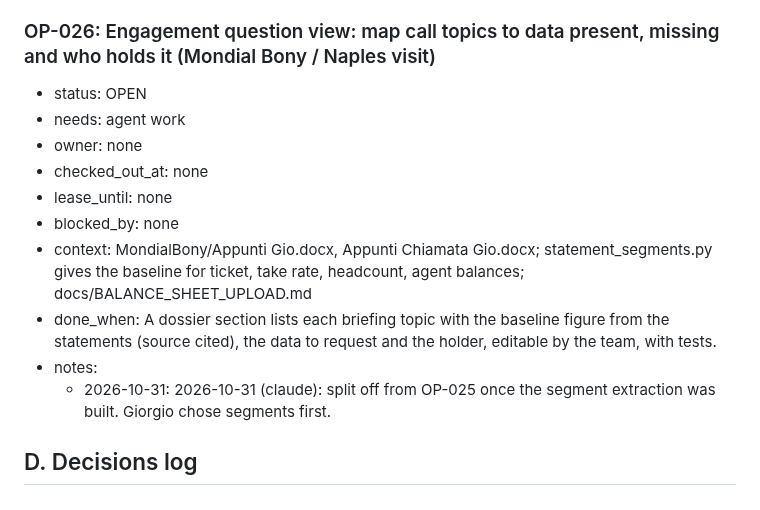
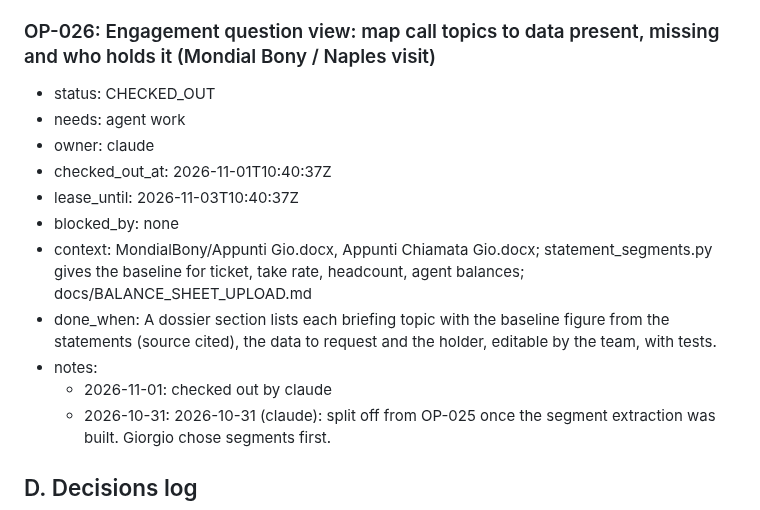
Before and after one commit to gmazzo98-glitch/Wayland, a Markdown page: READ_FIRST_AGENT_STATUS_AND_OPEN_POINTS.md, the part around the change. Drawn GitHub-style.

Commit message:
claim OP-026

```diff
--- a/READ_FIRST_AGENT_STATUS_AND_OPEN_POINTS.md
+++ b/READ_FIRST_AGENT_STATUS_AND_OPEN_POINTS.md
@@ -338,15 +338,16 @@ Protocol: git is the lock. Check out = `git pull`, run `checkout`, commit and pu
   - 2026-10-30: 2026-10-30 (claude): analysis only, no code. Verified E.8 holds two lines for 2022-2024: money transfer 194.4M/263.5M/298.6M amounts, 721k/882k/955k ops, commission 5.04M/6.37M/6.64M; acquiring 3.0M/6.9M/10.0M, 78k/183k/302k ops, commission 53k/88k/120k. Proposal given in chat; nothing built.
 
 ### OP-026: Engagement question view: map call topics to data present, missing and who holds it (Mondial Bony / Naples visit)
-* status: OPEN
+* status: CHECKED_OUT
 * needs: agent work
-* owner: none
-* checked_out_at: none
-* lease_until: none
+* owner: claude
+* checked_out_at: 2026-11-01T10:40:37Z
+* lease_until: 2026-11-03T10:40:37Z
 * blocked_by: none
 * context: MondialBony/Appunti Gio.docx, Appunti Chiamata Gio.docx; statement_segments.py gives the baseline for ticket, take rate, headcount, agent balances; docs/BALANCE_SHEET_UPLOAD.md
 * done_when: A dossier section lists each briefing topic with the baseline figure from the statements (source cited), the data to request and the holder, editable by the team, with tests.
 * notes:
+  - 2026-11-01: checked out by claude
   - 2026-10-31: 2026-10-31 (claude): split off from OP-025 once the segment extraction was built. Giorgio chose segments first.
 
 ## D. Decisions log
```
